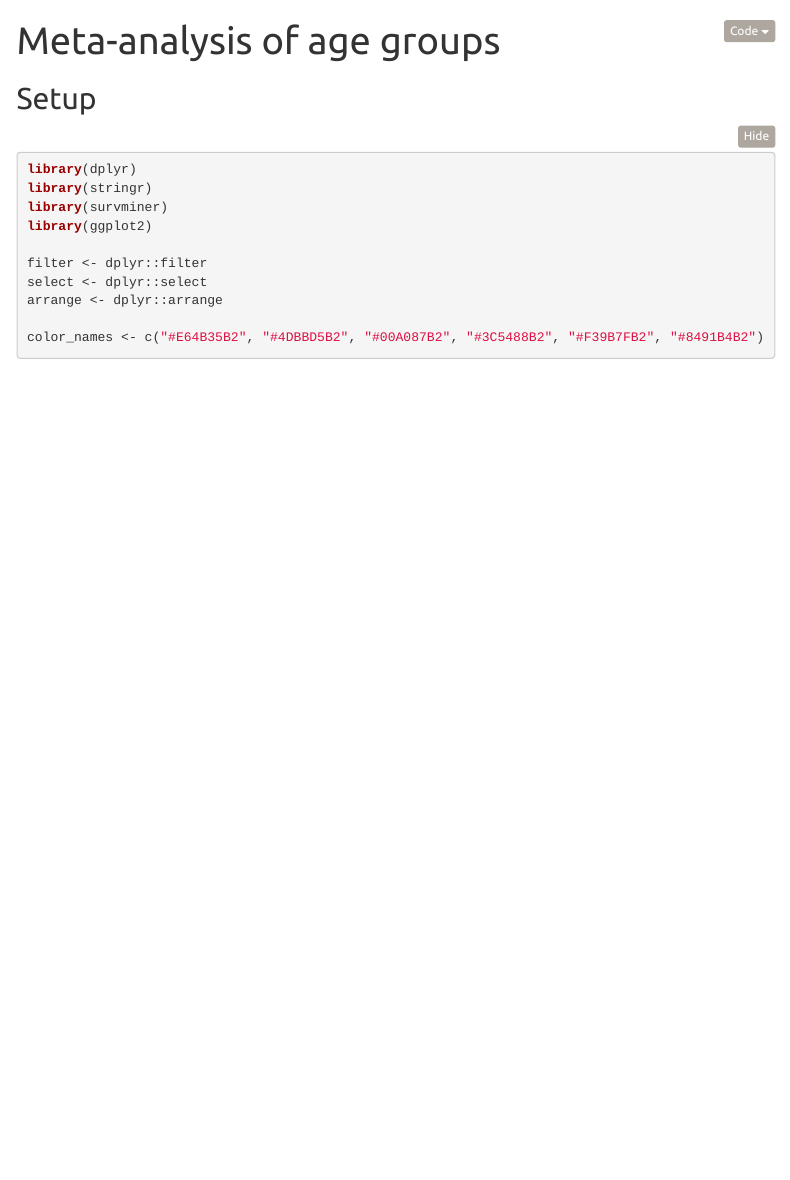
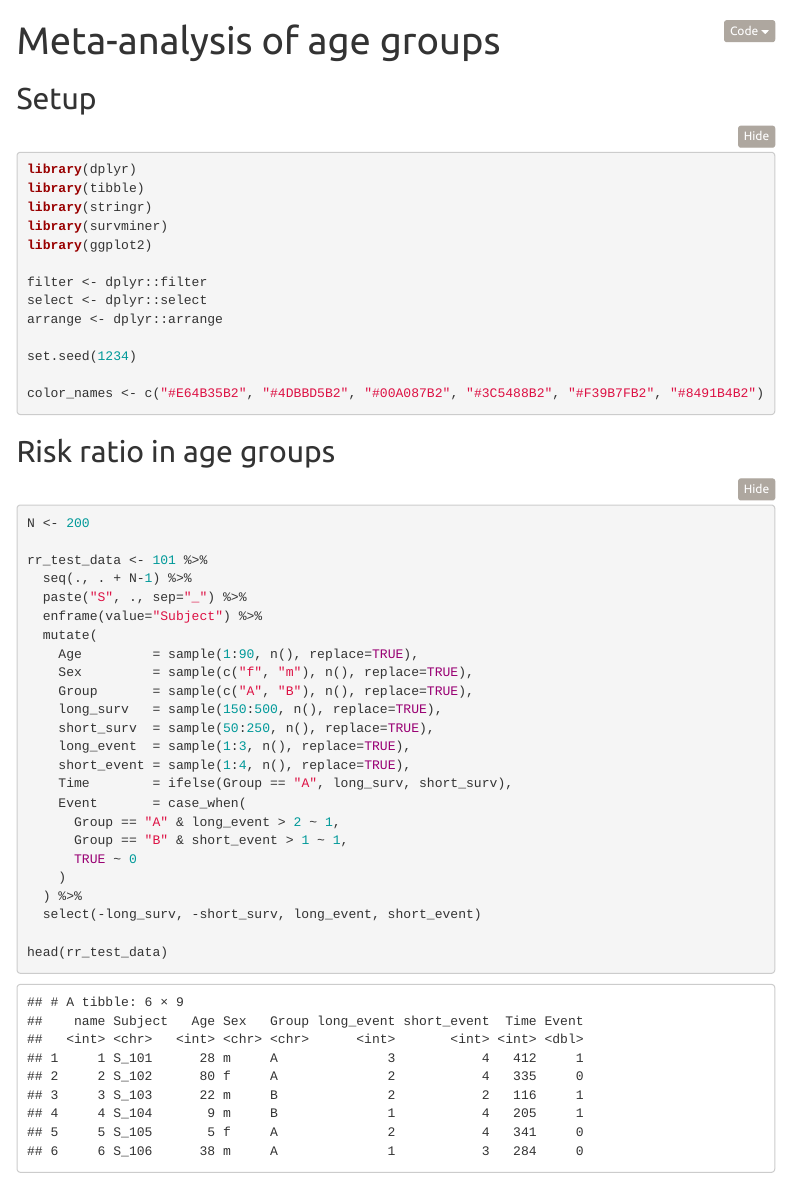
Before and after one commit to szabogtamas/epidemiology_toolkit, an R Markdown document (notebooks/Age_group_metaanalysis.Rmd): the page in a window 1100 px wide, from its top. Rendered offline with R 4.5, knitr and Pandoc, with nearby package versions; folded parts are opened; menus at the side of the page are left out.

Commit message:
Forging demo data

````diff
--- a/notebooks/Age_group_metaanalysis.Rmd
+++ b/notebooks/Age_group_metaanalysis.Rmd
@@ -15,6 +15,7 @@ params:
 
 ```{r results="hide", message=FALSE, warning=FALSE}
 library(dplyr)
+library(tibble)
 library(stringr)
 library(survminer)
 library(ggplot2)
@@ -23,5 +24,36 @@ filter <- dplyr::filter
 select <- dplyr::select
 arrange <- dplyr::arrange
 
+set.seed(1234)
+
 color_names <- c("#E64B35B2", "#4DBBD5B2", "#00A087B2", "#3C5488B2", "#F39B7FB2", "#8491B4B2")
 ```
+
+## Risk ratio in age groups
+
+```{r}
+N <- 200
+
+rr_test_data <- 101 %>%
+  seq(., . + N-1) %>%
+  paste("S", ., sep="_") %>%
+  enframe(value="Subject") %>%
+  mutate(
+    Age         = sample(1:90, n(), replace=TRUE),
+    Sex         = sample(c("f", "m"), n(), replace=TRUE),
+    Group       = sample(c("A", "B"), n(), replace=TRUE),
+    long_surv   = sample(150:500, n(), replace=TRUE),
+    short_surv  = sample(50:250, n(), replace=TRUE),
+    long_event  = sample(1:3, n(), replace=TRUE),
+    short_event = sample(1:4, n(), replace=TRUE),
+    Time        = ifelse(Group == "A", long_surv, short_surv),
+    Event       = case_when(
+      Group == "A" & long_event > 2 ~ 1,
+      Group == "B" & short_event > 1 ~ 1,
+      TRUE ~ 0
+    )
+  ) %>%
+  select(-long_surv, -short_surv, long_event, short_event)
+
+head(rr_test_data)
+```
````
